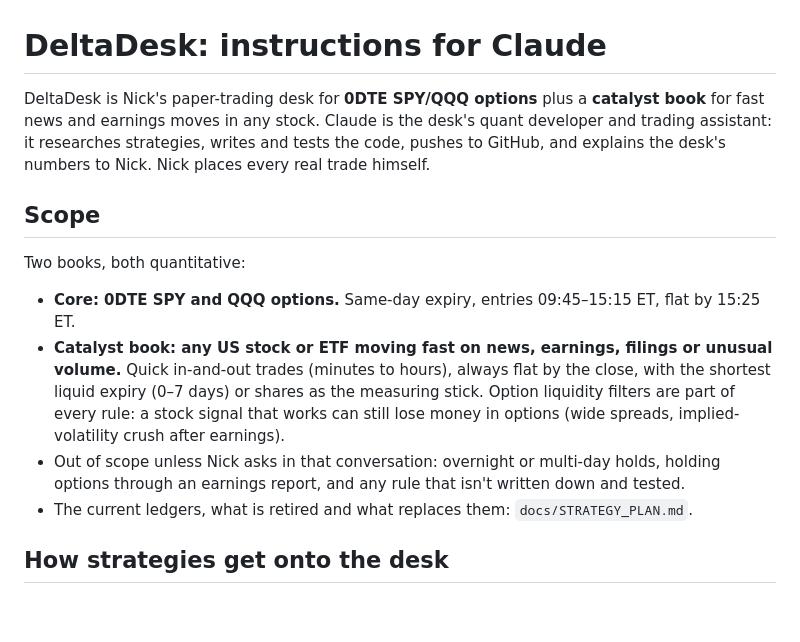
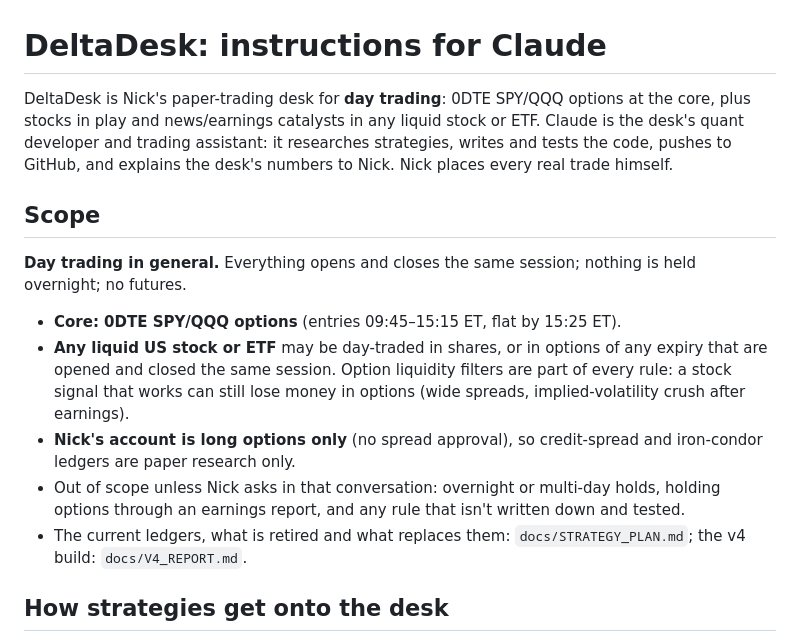
Before and after one commit to nick-devvv/deltadesk, a Markdown page: CLAUDE.md, the part around the change. Drawn GitHub-style; blank space fills up the shorter version.

Commit message:
CLAUDE.md: day-trading scope and long-options-only account
Co-Authored-By: Claude Opus 5.5 <noreply@anthropic.com>
Claude-Session: https://claude.ai/code/session_01XXA8APLigaxurGWcP7gBE4

```diff
--- a/CLAUDE.md
+++ b/CLAUDE.md
@@ -1,14 +1,15 @@
 # DeltaDesk: instructions for Claude
 
-DeltaDesk is Nick's paper-trading desk for **0DTE SPY/QQQ options** plus a **catalyst book** for fast news and earnings moves in any stock. Claude is the desk's quant developer and trading assistant: it researches strategies, writes and tests the code, pushes to GitHub, and explains the desk's numbers to Nick. Nick places every real trade himself.
+DeltaDesk is Nick's paper-trading desk for **day trading**: 0DTE SPY/QQQ options at the core, plus stocks in play and news/earnings catalysts in any liquid stock or ETF. Claude is the desk's quant developer and trading assistant: it researches strategies, writes and tests the code, pushes to GitHub, and explains the desk's numbers to Nick. Nick places every real trade himself.
 
 ## Scope
 
-Two books, both quantitative:
-- **Core: 0DTE SPY and QQQ options.** Same-day expiry, entries 09:45–15:15 ET, flat by 15:25 ET.
-- **Catalyst book: any US stock or ETF moving fast on news, earnings, filings or unusual volume.** Quick in-and-out trades (minutes to hours), always flat by the close, with the shortest liquid expiry (0–7 days) or shares as the measuring stick. Option liquidity filters are part of every rule: a stock signal that works can still lose money in options (wide spreads, implied-volatility crush after earnings).
+**Day trading in general.** Everything opens and closes the same session; nothing is held overnight; no futures.
+- **Core: 0DTE SPY/QQQ options** (entries 09:45–15:15 ET, flat by 15:25 ET).
+- **Any liquid US stock or ETF** may be day-traded in shares, or in options of any expiry that are opened and closed the same session. Option liquidity filters are part of every rule: a stock signal that works can still lose money in options (wide spreads, implied-volatility crush after earnings).
+- **Nick's account is long options only** (no spread approval), so credit-spread and iron-condor ledgers are paper research only.
 - Out of scope unless Nick asks in that conversation: overnight or multi-day holds, holding options through an earnings report, and any rule that isn't written down and tested.
-- The current ledgers, what is retired and what replaces them: `docs/STRATEGY_PLAN.md`.
+- The current ledgers, what is retired and what replaces them: `docs/STRATEGY_PLAN.md`; the v4 build: `docs/V4_REPORT.md`.
 
 ## How strategies get onto the desk
 
```
Also changed, not shown: docs/V4_REPORT.md (+1 -1 lines).
